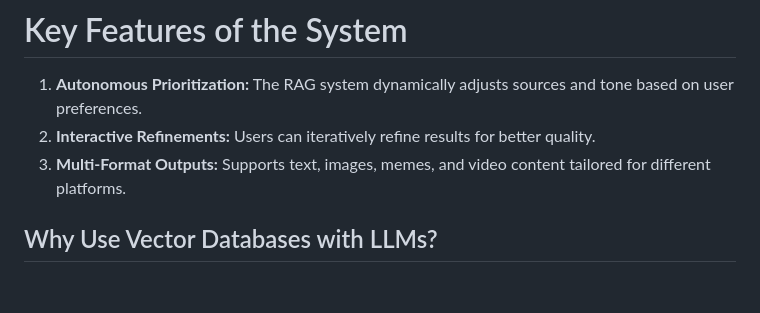
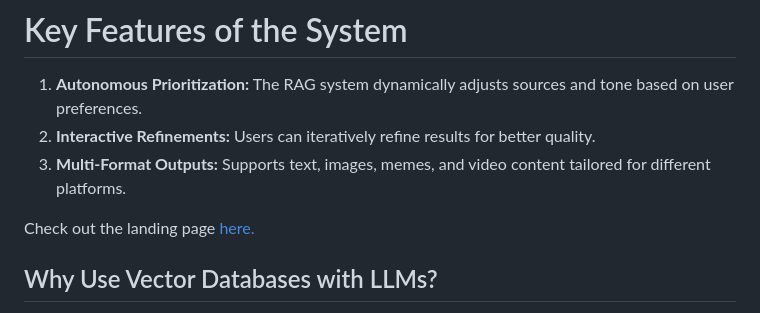
Before and after one commit to AnleaMJ/ContentFlare, a Markdown page: README.md, the part around the change printed below. Drawn GitHub-style; blank space fills up the shorter version.

```diff
--- a/README.md
+++ b/README.md
@@ -5,6 +5,7 @@
 2. **Interactive Refinements:** Users can iteratively refine results for better quality.
 3. **Multi-Format Outputs:** Supports text, images, memes, and video content tailored for different platforms.
 
+Check out the landing page [here.](https://contentflare.finlig.com)
 ## Why Use Vector Databases with LLMs?
 
 LLMs like GPT-4 are powerful for answering questions but lack context about your proprietary data. A vector database solves this by:
```
Also changed, not shown: other parts of README.md (+2 -0 lines).
